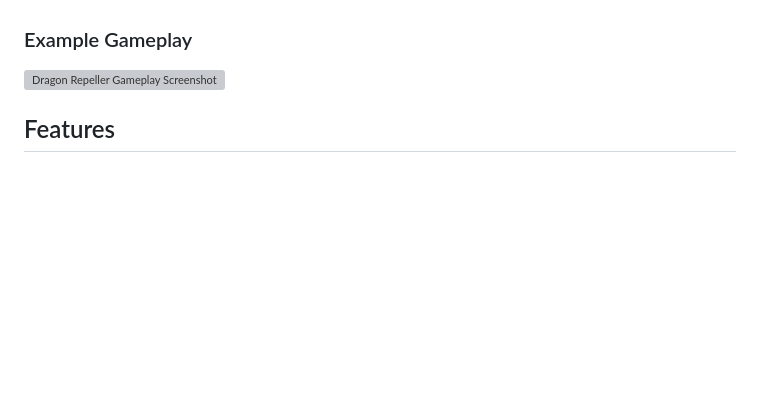
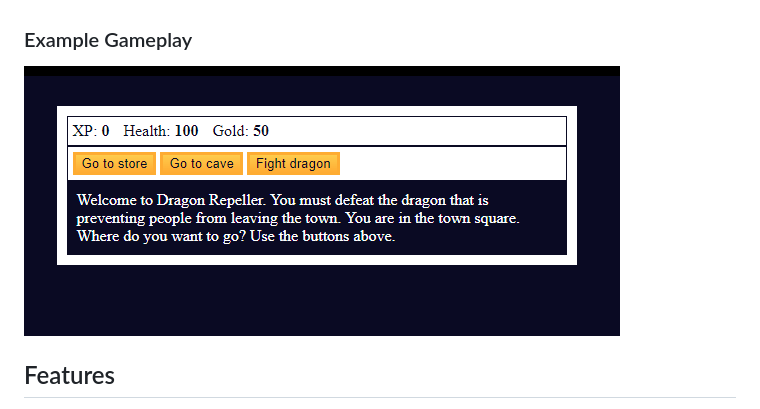
Before and after one commit to quintincodes/JavaScript-Mini_Project-Role_Playing_Game, a Markdown page: README.md, the part around the change. GitHub-like rendering; pictures changed too: Assets/Game.png (added); blank space fills up the shorter version; grey boxes are pictures that could not be loaded.

Commit message:
update gameplay screenshot path in README.md

```diff
--- a/README.md
+++ b/README.md
@@ -6,7 +6,7 @@ This **JavaScript-based project** is a text-based RPG game where players navigat
 
 ### Example Gameplay
 
-![Dragon Repeller Gameplay Screenshot](Assets/Gameplay.png)
+![Dragon Repeller Gameplay Screenshot](Assets/Game.png)
 
 ## Features
 
```
